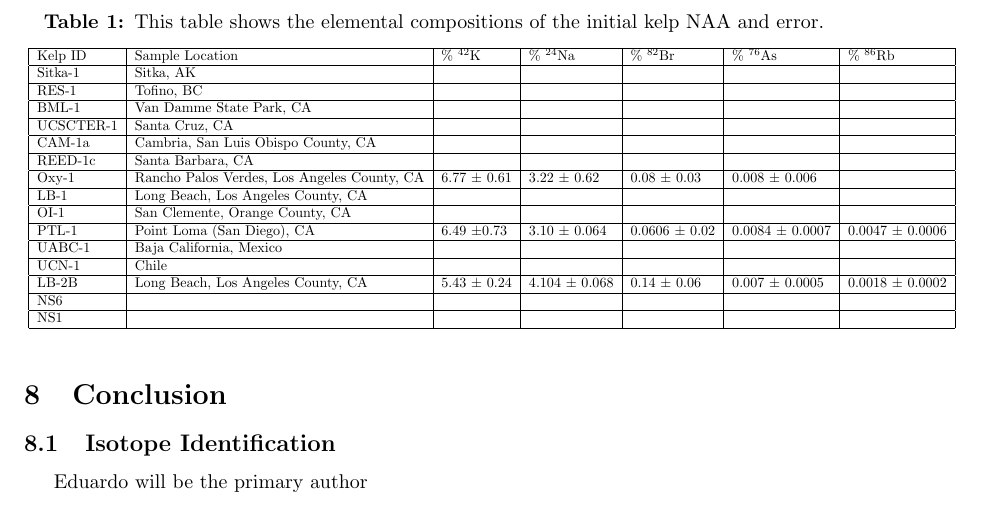
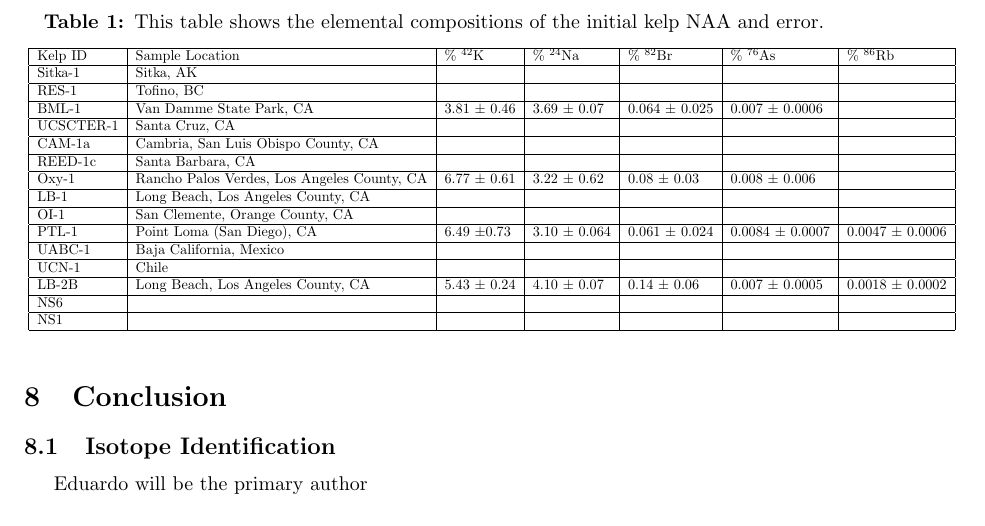
Before and after one commit to shreyshrey616/NE170, a LaTeX document (FinalReportDraft/FinalReportDraft.tex): part of page 9 of 10, cut so that both start at the same text. Compiled offline with pdfLaTeX.

Commit message:
added more data i think

```diff
--- a/FinalReportDraft/FinalReportDraft.tex
+++ b/FinalReportDraft/FinalReportDraft.tex
@@ -202,17 +202,17 @@ The error associated ratio method for calculating sample concentration can be ca
 	Kelp ID & Sample Location & \% $^{42}$K & \% $^{24}$Na  & \% $^{82}$Br & \% $^{76}$As & \% $^{86}$Rb \\ \hline
 	Sitka-1 & Sitka, AK & \  & \  & \  & \  & \  \\ \hline
 	RES-1 & Tofino, BC & \  & \  & \  & \  & \  \\ \hline
-	BML-1 & Van Damme State Park, CA & \  & \  & \  & \  & \  \\ \hline
+	BML-1 & Van Damme State Park, CA & 3.81 $\pm$ 0.46  & 3.69 $\pm$ 0.07  & 0.064 $\pm$ 0.025  & 0.007 $\pm$ 0.0006  & \  \\ \hline
 	UCSCTER-1 & Santa Cruz, CA & \  & \  & \  & \  & \  \\ \hline
 	CAM-1a & Cambria, San Luis Obispo County, CA & \  & \  & \  & \  & \  \\ \hline
 	REED-1c & Santa Barbara, CA & \  & \  & \  & \  & \  \\ \hline
 	Oxy-1 & Rancho Palos Verdes, Los Angeles County, CA & 6.77 $\pm$ 0.61 & 3.22 $\pm$ 0.62 & 0.08 $\pm$ 0.03 & 0.008 $\pm$ 0.006 & \  \\ \hline
 	LB-1 & Long Beach, Los Angeles County, CA & \  & \  & \  & \  & \  \\ \hline
 	OI-1 & San Clemente, Orange County, CA & \  & \  & \  & \  & \  \\ \hline
-	PTL-1 & Point Loma (San Diego), CA & 6.49 $\pm$0.73 & 3.10 $\pm$ 0.064 & 0.0606 $\pm$ 0.02 & 0.0084 $\pm$ 0.0007 & 0.0047 $\pm$ 0.0006 \\ \hline
+	PTL-1 & Point Loma (San Diego), CA & 6.49 $\pm$0.73 & 3.10 $\pm$ 0.064 & 0.061 $\pm$ 0.024 & 0.0084 $\pm$ 0.0007 & 0.0047 $\pm$ 0.0006 \\ \hline
 	UABC-1 & Baja California, Mexico & \  & \  & \  & \  & \  \\ \hline
 	UCN-1 & Chile & \  & \  & \  & \  & \  \\ \hline
-	LB-2B & Long Beach, Los Angeles County, CA & 5.43 $\pm$ 0.24 & 4.104 $\pm$ 0.068 & 0.14 $\pm$ 0.06 & 0.007 $\pm$ 0.0005 & 0.0018 $\pm$ 0.0002 \\ \hline
+	LB-2B & Long Beach, Los Angeles County, CA & 5.43 $\pm$ 0.24 & 4.10 $\pm$ 0.07 & 0.14 $\pm$ 0.06 & 0.007 $\pm$ 0.0005 & 0.0018 $\pm$ 0.0002 \\ \hline
 	NS6 & \  & \  & \  & \  & \  & \  \\ \hline
 	NS1 & \  & \  & \  & \  & \  & \  \\ \hline
 \end{tabular}
```
Also changed, not shown: FinalReportDraft/FinalReportDraft.pdf, 2 other files.
